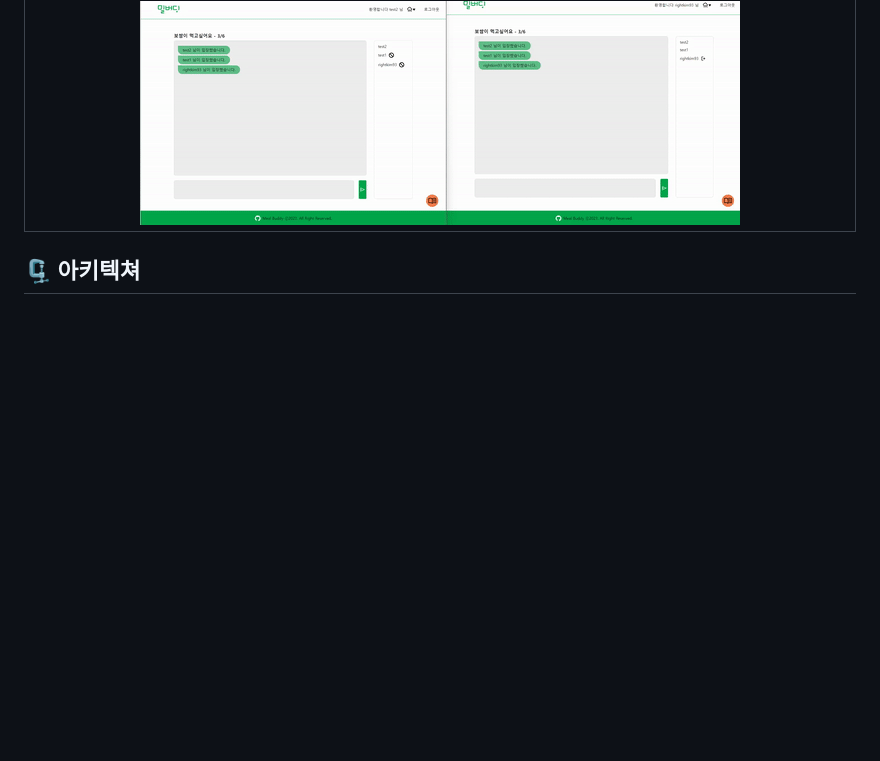
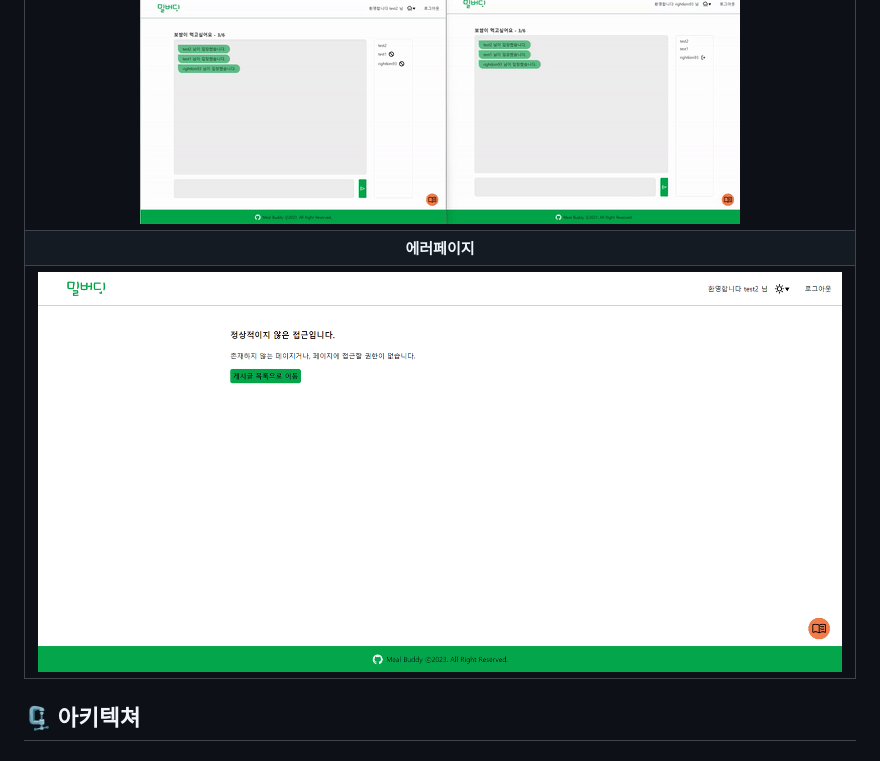
Before and after one commit to Group-buying-service/mealbuddy-backend, a Markdown page: README.md, the part around the change. GitHub-like rendering; pictures changed too: img/에러페이지.png (added); blank space fills up the shorter version.

Commit message:
Docs: Readme: 에러페이지 추가

```diff
--- a/README.md
+++ b/README.md
@@ -109,6 +109,8 @@ Password : password123
 |<img src="/gif/게시판.gif">|
 |   **채팅**   |
 |<img src="/gif/채팅.gif">|
+|   **에러페이지**   |
+|<img src="/img/에러페이지.png">|
 
 ## 🗜 아키텍쳐
 
```
